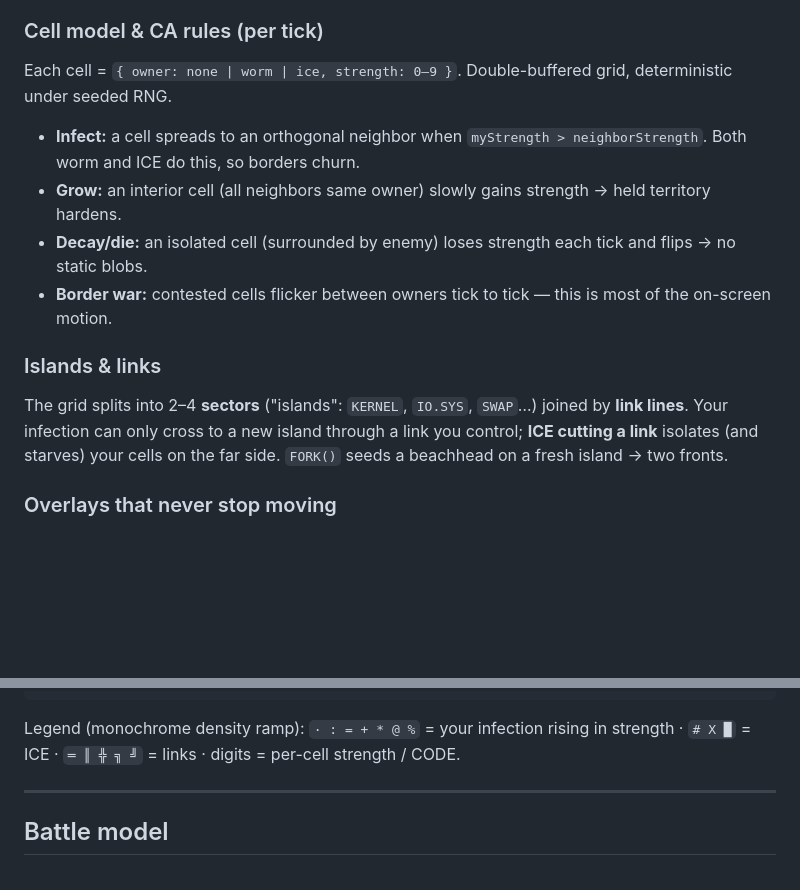
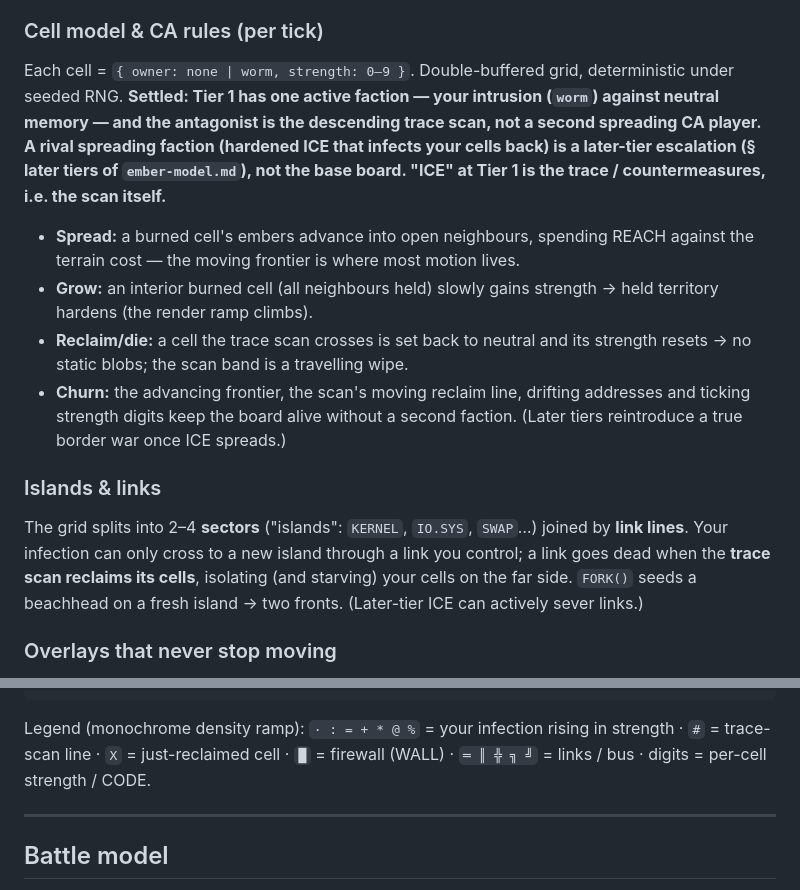
Before and after one commit to kleer001/override, a Markdown page: SPEC-SHEET.md, 2 parts joined by grey strips. Drawn GitHub-style; blank space fills up the shorter version.

Commit message:
Settle the ICE-faction question in SPEC-SHEET
Tier 1 has one active faction — the intrusion (worm) vs. neutral memory —
with the descending trace scan as the sole antagonist; a spreading ICE
faction (hardened reclaim, active pushback, link-severing) is a later-tier
escalation, not the base board. Aligns the CA-rules prose with the already-
updated `Cell = {owner: none|worm}` data model.

- Cell model & CA rules: drop the worm-vs-ICE border war; reframe motion as
  frontier advance + trace-scan wipe + overlays; add the settling note.
- Islands & links: link death comes from the scan reclaiming a link's cells,
  not ICE cutting it (later-tier ICE can sever actively).
- Board-mock legend: `# X` now = trace-scan line / just-reclaimed cell,
  `█` = firewall, rather than ICE.

Co-Authored-By: Claude Opus 4.8 <noreply@anthropic.com>
Claude-Session: https://claude.ai/code/session_01E46HUyUDFNduR2oawdH9Ld

````diff
--- a/SPEC-SHEET.md
+++ b/SPEC-SHEET.md
@@ -65,24 +65,31 @@ before you get there (traced).
 
 ### Cell model & CA rules (per tick)
 
-Each cell = `{ owner: none | worm | ice, strength: 0–9 }`. Double-buffered grid,
-deterministic under seeded RNG.
+Each cell = `{ owner: none | worm, strength: 0–9 }`. Double-buffered grid,
+deterministic under seeded RNG. **Settled: Tier 1 has one active faction — your
+intrusion (`worm`) against neutral memory — and the antagonist is the descending
+trace scan, not a second spreading CA player. A rival spreading faction
+(hardened ICE that infects your cells back) is a later-tier escalation (§ later
+tiers of `ember-model.md`), not the base board. "ICE" at Tier 1 is the trace /
+countermeasures, i.e. the scan itself.**
 
-- **Infect:** a cell spreads to an orthogonal neighbor when
-  `myStrength > neighborStrength`. Both worm and ICE do this, so borders churn.
-- **Grow:** an interior cell (all neighbors same owner) slowly gains strength →
-  held territory hardens.
-- **Decay/die:** an isolated cell (surrounded by enemy) loses strength each tick
-  and flips → no static blobs.
-- **Border war:** contested cells flicker between owners tick to tick — this is
-  most of the on-screen motion.
+- **Spread:** a burned cell's embers advance into open neighbours, spending REACH
+  against the terrain cost — the moving frontier is where most motion lives.
+- **Grow:** an interior burned cell (all neighbours held) slowly gains strength →
+  held territory hardens (the render ramp climbs).
+- **Reclaim/die:** a cell the trace scan crosses is set back to neutral and its
+  strength resets → no static blobs; the scan band is a travelling wipe.
+- **Churn:** the advancing frontier, the scan's moving reclaim line, drifting
+  addresses and ticking strength digits keep the board alive without a second
+  faction. (Later tiers reintroduce a true border war once ICE spreads.)
 
 ### Islands & links
 
 The grid splits into 2–4 **sectors** ("islands": `KERNEL`, `IO.SYS`, `SWAP`…)
 joined by **link lines**. Your infection can only cross to a new island through a
-link you control; **ICE cutting a link** isolates (and starves) your cells on the
-far side. `FORK()` seeds a beachhead on a fresh island → two fronts.
+link you control; a link goes dead when the **trace scan reclaims its cells**,
+isolating (and starving) your cells on the far side. `FORK()` seeds a beachhead on
+a fresh island → two fronts. (Later-tier ICE can actively sever links.)
 
 ### Overlays that never stop moving
 
@@ -121,7 +128,8 @@ far side. `FORK()` seeds a beachhead on a fresh island → two fronts.
 ```
 
 Legend (monochrome density ramp): `· : = + * @ %` = your infection rising in
-strength · `# X █` = ICE · `═ ║ ╬ ╗ ╝` = links · digits = per-cell strength / CODE.
+strength · `#` = trace-scan line · `X` = just-reclaimed cell · `█` = firewall (WALL)
+· `═ ║ ╬ ╗ ╝` = links / bus · digits = per-cell strength / CODE.
 
 ---
 
````
